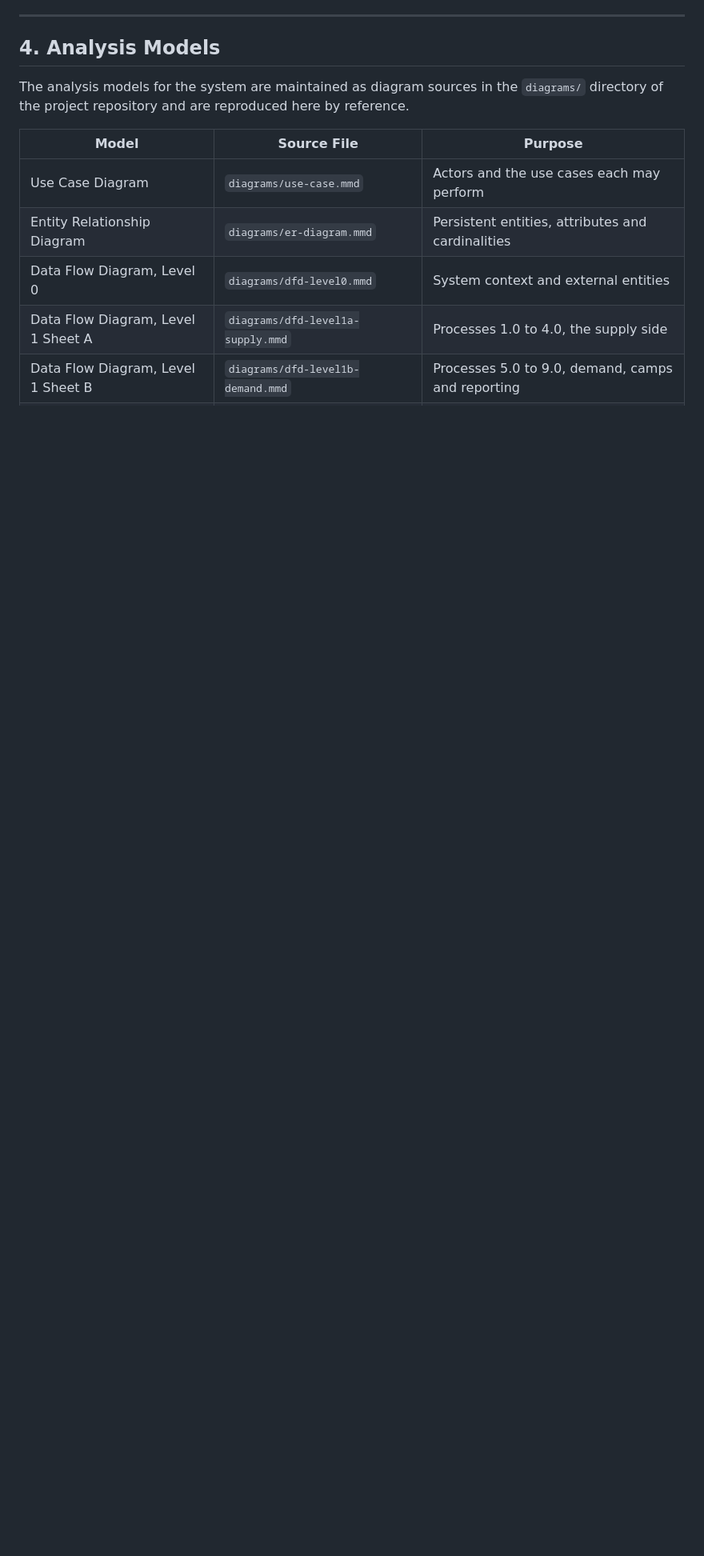
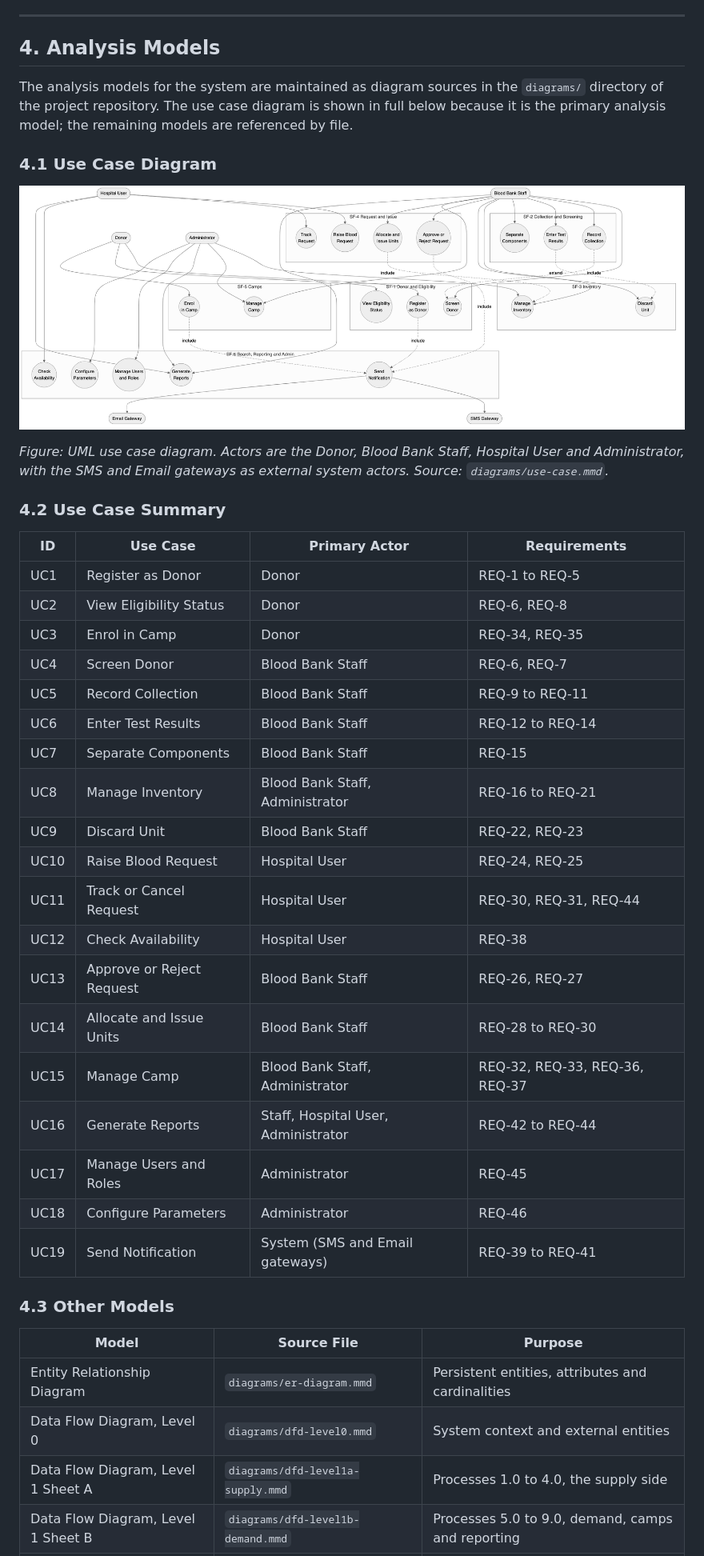
Before and after one commit to SE-miniproject1/mini-project-documents, a Markdown page: docs/SRS.md, the part around one of its changes. Shown at 80% size. GitHub-like rendering; blank space fills up the shorter version.

Commit message:
docs(srs): embed use case diagram and use case summary in section 4

```diff
--- a/docs/SRS.md
+++ b/docs/SRS.md
@@ -324,11 +324,42 @@ Detailed visual design is documented separately in the user interface specificat
 
 ## 4. Analysis Models
 
-The analysis models for the system are maintained as diagram sources in the `diagrams/` directory of the project repository and are reproduced here by reference.
+The analysis models for the system are maintained as diagram sources in the `diagrams/` directory of the project repository. The use case diagram is shown in full below because it is the primary analysis model; the remaining models are referenced by file.
+
+### 4.1 Use Case Diagram
+
+![Use case diagram, grouped by system feature](../diagrams/use-case.png)
+
+*Figure: UML use case diagram. Actors are the Donor, Blood Bank Staff, Hospital User and Administrator, with the SMS and Email gateways as external system actors. Source: `diagrams/use-case.mmd`.*
+
+### 4.2 Use Case Summary
+
+| ID | Use Case | Primary Actor | Requirements |
+|---|---|---|---|
+| UC1 | Register as Donor | Donor | REQ-1 to REQ-5 |
+| UC2 | View Eligibility Status | Donor | REQ-6, REQ-8 |
+| UC3 | Enrol in Camp | Donor | REQ-34, REQ-35 |
+| UC4 | Screen Donor | Blood Bank Staff | REQ-6, REQ-7 |
+| UC5 | Record Collection | Blood Bank Staff | REQ-9 to REQ-11 |
+| UC6 | Enter Test Results | Blood Bank Staff | REQ-12 to REQ-14 |
+| UC7 | Separate Components | Blood Bank Staff | REQ-15 |
+| UC8 | Manage Inventory | Blood Bank Staff, Administrator | REQ-16 to REQ-21 |
+| UC9 | Discard Unit | Blood Bank Staff | REQ-22, REQ-23 |
+| UC10 | Raise Blood Request | Hospital User | REQ-24, REQ-25 |
+| UC11 | Track or Cancel Request | Hospital User | REQ-30, REQ-31, REQ-44 |
+| UC12 | Check Availability | Hospital User | REQ-38 |
+| UC13 | Approve or Reject Request | Blood Bank Staff | REQ-26, REQ-27 |
+| UC14 | Allocate and Issue Units | Blood Bank Staff | REQ-28 to REQ-30 |
+| UC15 | Manage Camp | Blood Bank Staff, Administrator | REQ-32, REQ-33, REQ-36, REQ-37 |
+| UC16 | Generate Reports | Staff, Hospital User, Administrator | REQ-42 to REQ-44 |
+| UC17 | Manage Users and Roles | Administrator | REQ-45 |
+| UC18 | Configure Parameters | Administrator | REQ-46 |
+| UC19 | Send Notification | System (SMS and Email gateways) | REQ-39 to REQ-41 |
+
+### 4.3 Other Models
 
 | Model | Source File | Purpose |
 |---|---|---|
-| Use Case Diagram | `diagrams/use-case.mmd` | Actors and the use cases each may perform |
 | Entity Relationship Diagram | `diagrams/er-diagram.mmd` | Persistent entities, attributes and cardinalities |
 | Data Flow Diagram, Level 0 | `diagrams/dfd-level0.mmd` | System context and external entities |
 | Data Flow Diagram, Level 1 Sheet A | `diagrams/dfd-level1a-supply.mmd` | Processes 1.0 to 4.0, the supply side |
```
Also changed, not shown: other parts of docs/SRS.md (+0 -10 lines).
